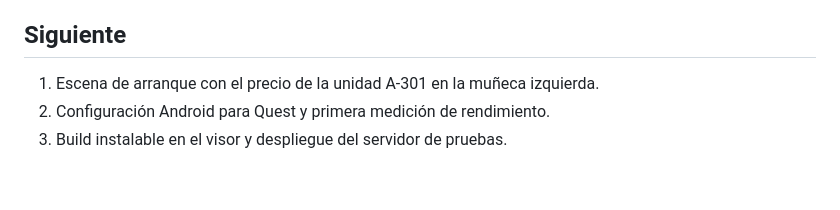
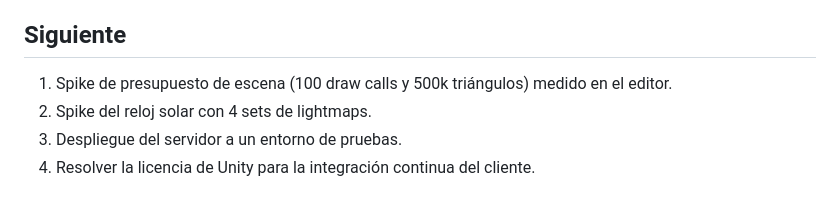
Before and after one commit to andredellien/umbral-vr, a Markdown page: docs/AVANCE.md, the part around one of its changes. GitHub-like rendering.

```diff
--- a/docs/AVANCE.md
+++ b/docs/AVANCE.md
@@ -32,5 +44,6 @@ Sala de ventas inmersiva en realidad virtual para departamentos en preventa (Met
 
 ## Siguiente
-1. Escena de arranque con el precio de la unidad A-301 en la muñeca izquierda.
-2. Configuración Android para Quest y primera medición de rendimiento.
-3. Build instalable en el visor y despliegue del servidor de pruebas.
+1. Spike de presupuesto de escena (100 draw calls y 500k triángulos) medido en el editor.
+2. Spike del reloj solar con 4 sets de lightmaps.
+3. Despliegue del servidor a un entorno de pruebas.
+4. Resolver la licencia de Unity para la integración continua del cliente.
```
Also changed, not shown: other parts of docs/AVANCE.md (+23 -11 lines), docs/img/boot-simulador.png (added), 1 other file.
